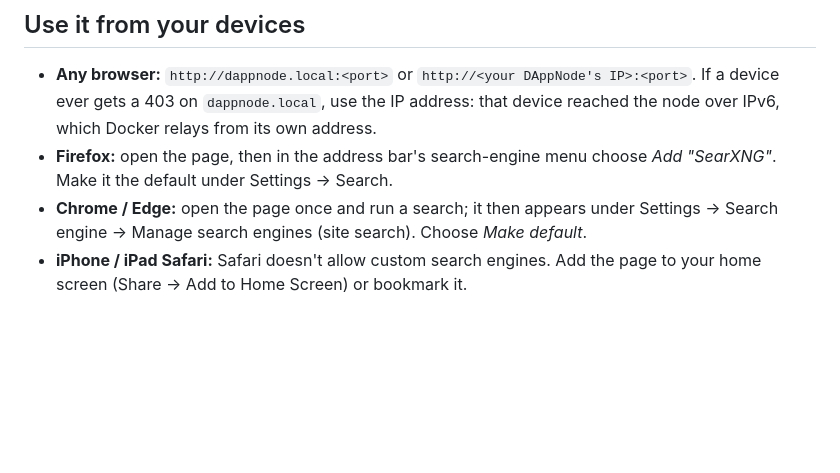
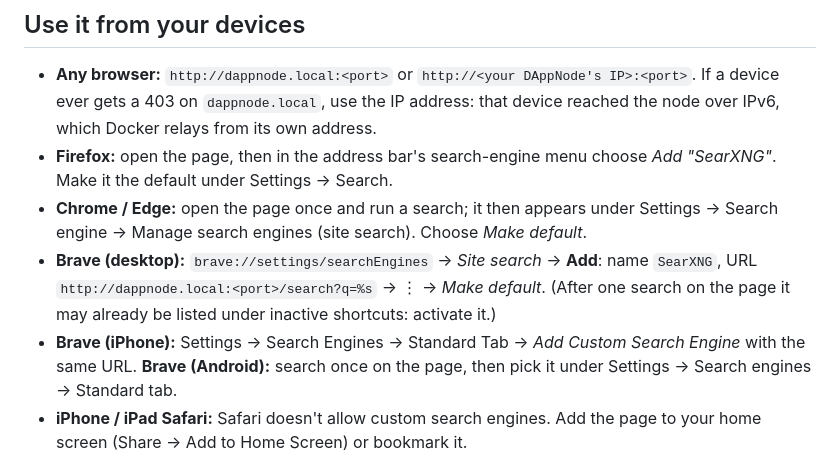
Before and after one commit to CPerezz/searxng-lan-dappnode-package, a Markdown page: README.md, the part around the change. Drawn GitHub-style; blank space fills up the shorter version.

Commit message:
README: Brave desktop and mobile search-engine setup

```diff
--- a/README.md
+++ b/README.md
@@ -74,6 +74,11 @@ image.
   under Settings → Search.
 - **Chrome / Edge:** open the page once and run a search; it then appears under Settings → Search engine → Manage
   search engines (site search). Choose *Make default*.
+- **Brave (desktop):** `brave://settings/searchEngines` → *Site search* → **Add**: name `SearXNG`, URL
+  `http://dappnode.local:<port>/search?q=%s` → ⋮ → *Make default*. (After one search on the page it may already be
+  listed under inactive shortcuts: activate it.)
+- **Brave (iPhone):** Settings → Search Engines → Standard Tab → *Add Custom Search Engine* with the same URL.
+  **Brave (Android):** search once on the page, then pick it under Settings → Search engines → Standard tab.
 - **iPhone / iPad Safari:** Safari doesn't allow custom search engines. Add the page to your home screen (Share →
   Add to Home Screen) or bookmark it.
 
```
